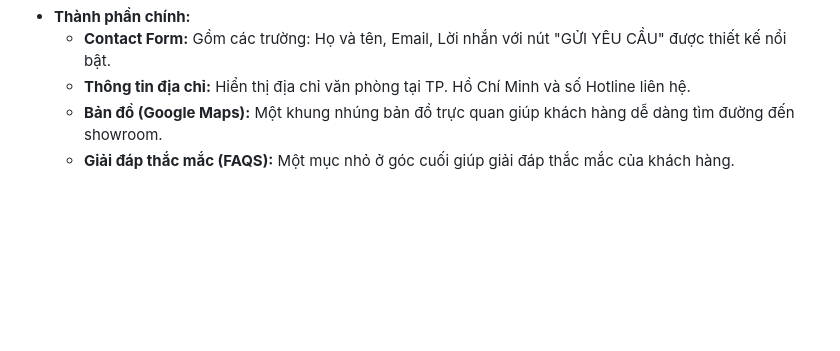
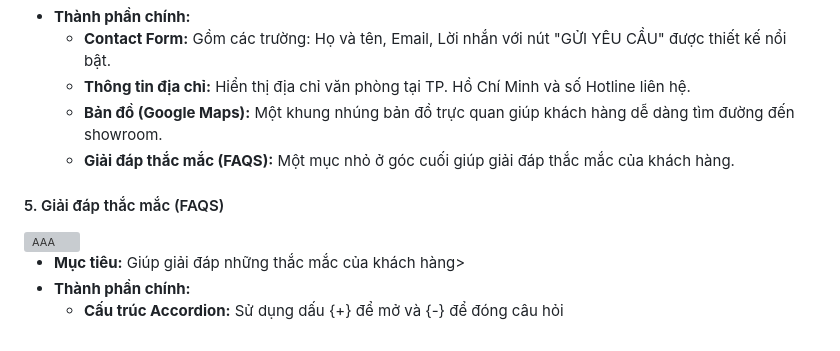
Before and after one commit to lqmproz17/mywed, a Markdown page: README.md, the part around one of its changes. Drawn GitHub-style; blank space fills up the shorter version; grey boxes are pictures that could not be loaded.

Commit message:
Add FAQ section to README
Added FAQ section with an accordion structure for customer inquiries.

```diff
--- a/README.md
+++ b/README.md
@@ -45,3 +46,10 @@ Xin chào, tôi là Nguyễn Lâm Anh Phong.
    * **Thông tin địa chỉ:** Hiển thị địa chỉ văn phòng tại TP. Hồ Chí Minh và số Hotline liên hệ.
    * **Bản đồ (Google Maps):** Một khung nhúng bản đồ trực quan giúp khách hàng dễ dàng tìm đường đến showroom.
    * **Giải đáp thắc mắc (FAQS):** Một mục nhỏ ở góc cuối giúp giải đáp thắc mắc của khách hàng.
+#### 5. Giải đáp thắc mắc (FAQS)
+<img width="1448" height="1086" alt="AAA" src="https://github.com/user-attachments/assets/c841b7c0-7de2-4a26-b6f2-2221828e2b79" />
+
+
+ * **Mục tiêu:** Giúp giải đáp những thắc mắc của khách hàng>
+ * **Thành phần chính:**
+   * **Cấu trúc Accordion:** Sử dụng dấu {+} để mở và {-} để đóng câu hỏi
```
Also changed, not shown: other parts of README.md (+2 -1 lines).
